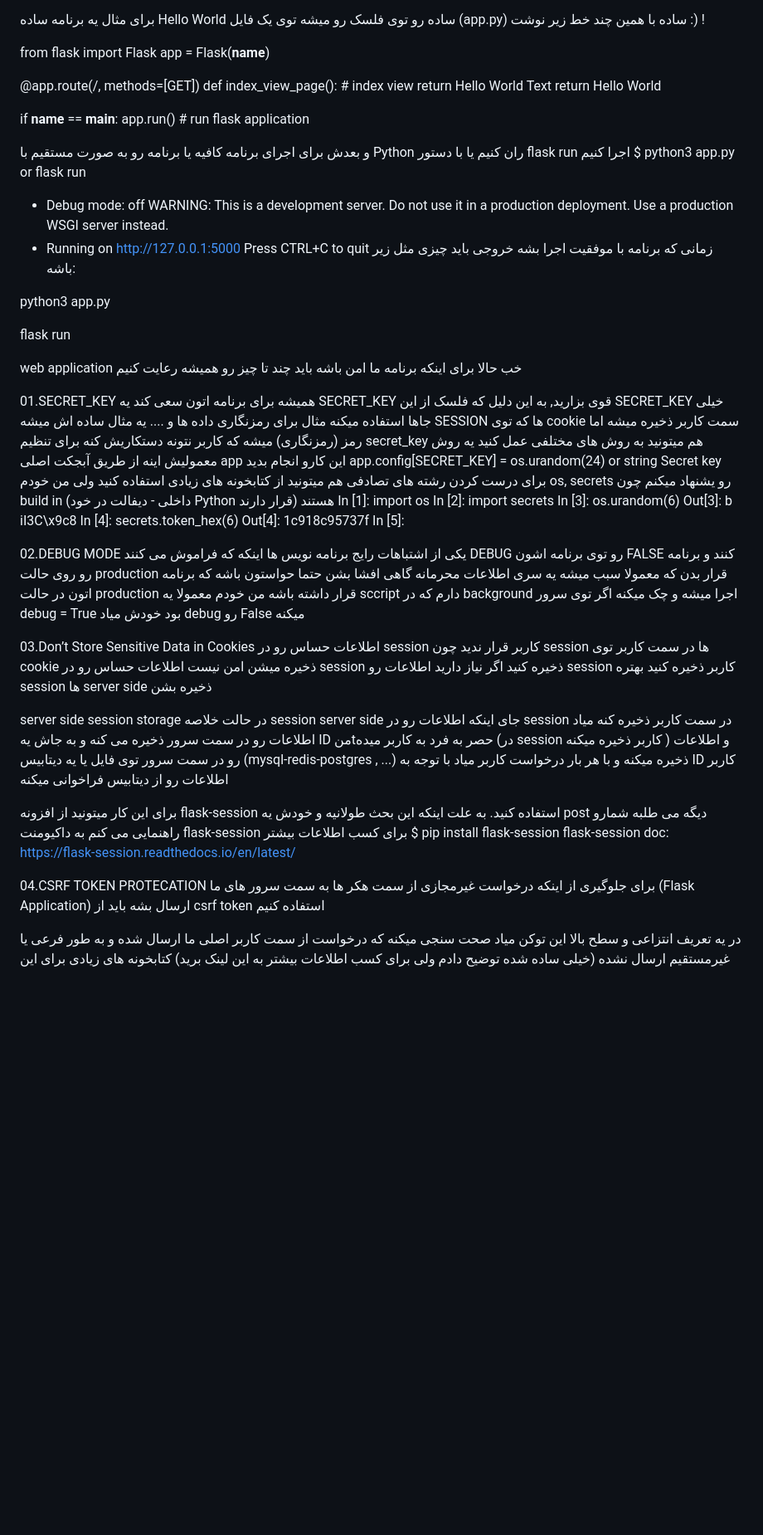
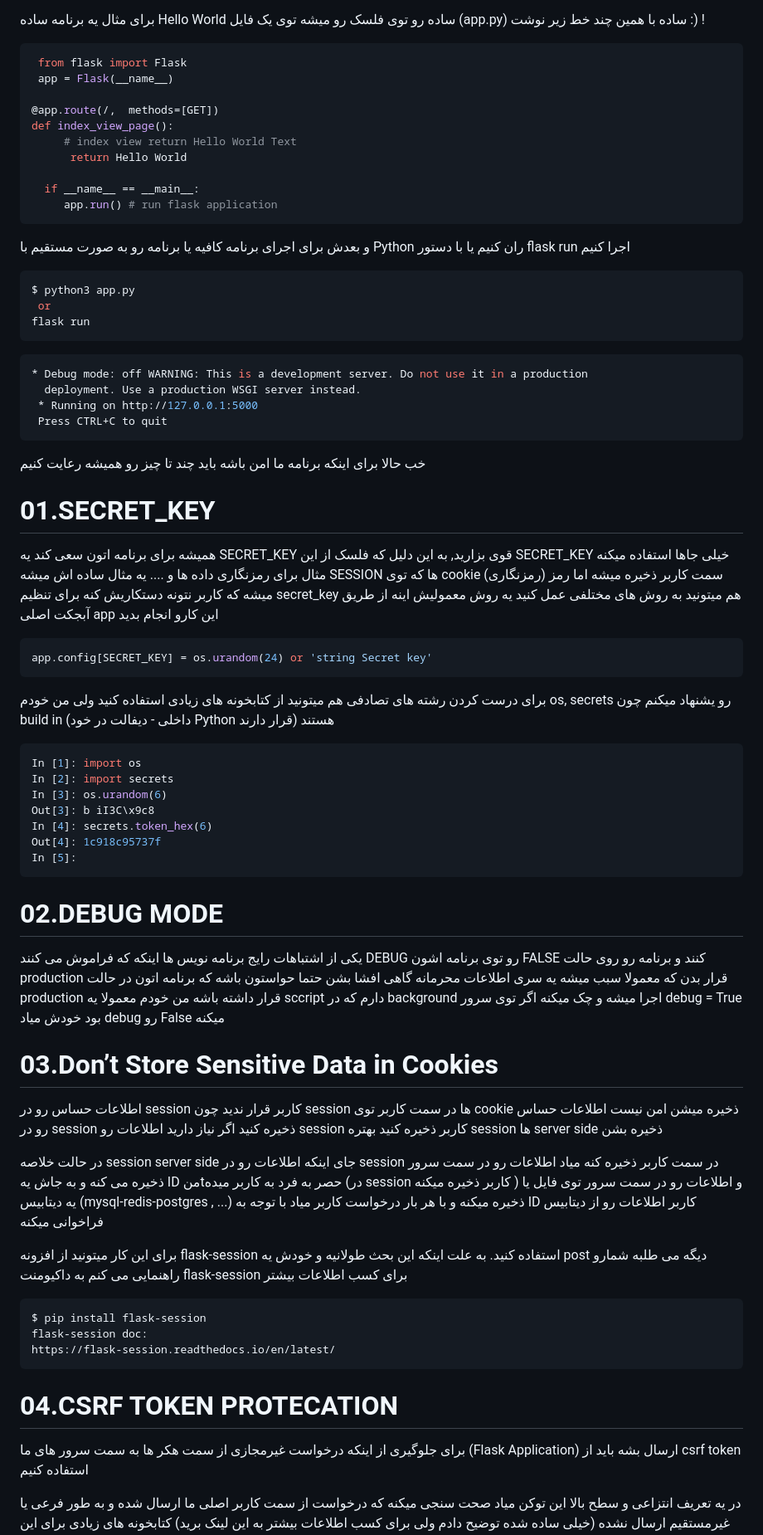
Before and after one commit to alisharify7/flask-security-tips, a Markdown page: README.md, the part around one of its changes. Shown at 83% size. GitHub-like rendering; blank space fills up the shorter version.

````diff
--- a/README.md
+++ b/README.md
@@ -8,6 +8,7 @@ https://vrgl.ir/d2xsv
 
   برای مثال یه برنامه ساده Hello World ساده رو توی فلسک رو میشه توی یک فایل (app.py) ساده با همین چند خط زیر نوشت :) !
 
+``` python
  from flask import Flask
  app = Flask(__name__)
 
@@ -18,37 +19,37 @@ def index_view_page():
 
   if __name__ == __main__:
      app.run() # run flask application
+```
+و بعدش برای اجرای برنامه کافیه یا برنامه رو به صورت مستقیم با Python ران کنیم یا با دستور flask run اجرا کنیم
 
-و بعدش برای اجرای برنامه کافیه یا برنامه رو به صورت مستقیم با Python ران کنیم یا با دستور flask run اجرا کنیم
+``` bash
 $ python3 app.py
  or
 flask run
-
+```
+``` bash
 * Debug mode: off WARNING: This is a development server. Do not use it in a production
   deployment. Use a production WSGI server instead.
  * Running on http://127.0.0.1:5000
  Press CTRL+C to quit
-زمانی که برنامه با موفقیت اجرا بشه خروجی باید چیزی مثل زیر باشه:
-
-python3 app.py
+```
 
 
-
-flask run
-
-web application
 خب حالا برای اینکه برنامه ما امن باشه باید چند تا چیز رو همیشه رعایت کنیم
 
 
 
 
 
-01.SECRET_KEY
+# 01.SECRET_KEY
 همیشه برای برنامه اتون سعی کند یه SECRET_KEY قوی بزارید, به این دلیل که فلسک از این SECRET_KEY خیلی جاها استفاده میکنه مثال برای رمزنگاری داده ها و ....
  یه مثال ساده اش میشه SESSION ها که توی cookie سمت کاربر ذخیره میشه اما رمز (رمزنگاری) میشه که کاربر نتونه دستکاریش کنه
 برای تنظیم secret_key هم میتونید به روش های مختلفی عمل کنید یه روش معمولیش اینه از طریق آبجکت اصلی app این کارو انجام بدید
-app.config[SECRET_KEY] = os.urandom(24) or string Secret key
+``` python
+app.config[SECRET_KEY] = os.urandom(24) or 'string Secret key'
+```
 برای درست کردن رشته های تصادفی هم میتونید از کتابخونه های زیادی استفاده کنید ولی من خودم os, secrets رو یشنهاد میکنم چون build in (داخلی - دیفالت در خود Python قرار دارند) هستند
+``` bash
 In [1]: import os
 In [2]: import secrets
 In [3]: os.urandom(6)
@@ -56,10 +57,11 @@ Out[3]: b iI3C\x9c8
 In [4]: secrets.token_hex(6)
 Out[4]: 1c918c95737f
 In [5]:
+```
 
 
 
-02.DEBUG MODE
+# 02.DEBUG MODE
 یکی از اشتباهات رایج برنامه نویس ها اینکه که فراموش می کنند DEBUG رو توی برنامه اشون FALSE کنند و برنامه رو روی حالت production قرار بدن که معمولا سبب میشه یه سری اطلاعات محرمانه گاهی افشا بشن
 حتما حواستون باشه که برنامه اتون در حالت production قرار داشته باشه
 من خودم معمولا یه sccript دارم که در background اجرا میشه و چک میکنه اگر توی سرور debug = True بود خودش میاد debug رو False میکنه
@@ -67,23 +69,24 @@ In [5]:
 
 
 
-03.Don’t Store Sensitive Data in Cookies
+# 03.Don’t Store Sensitive Data in Cookies
 اطلاعات حساس رو در session کاربر قرار ندید چون session ها در سمت کاربر توی cookie ذخیره میشن امن نیست اطلاعات حساس رو در session ذخیره کنید
 اگر نیاز دارید اطلاعات رو session کاربر ذخیره کنید بهتره session ها server side ذخیره بشن
 
-server side session storage
+
 در حالت خلاصه session server side جای اینکه اطلاعات رو در session در سمت کاربر ذخیره کنه میاد اطلاعات رو در سمت سرور ذخیره می کنه و به جاش یه ID منtحصر به فرد به کاربر میده (در session کاربر ذخیره میکنه ) و اطلاعات رو در سمت سرور توی فایل یا یه دیتابیس (mysql-redis-postgres , ...) ذخیره میکنه
 و با هر بار درخواست کاربر میاد با توجه به ID کاربر اطلاعات رو از دیتابیس فراخوانی میکنه
 
 برای این کار میتونید از افزونه flask-session استفاده کنید. به علت اینکه این بحث طولانیه و خودش یه post دیگه می طلبه شمارو راهنمایی می کنم به داکیومنت flask-session برای کسب اطلاعات بیشتر
+``` bash
 $ pip install flask-session
 flask-session doc:
 https://flask-session.readthedocs.io/en/latest/
+```
 
 
 
-
-04.CSRF TOKEN PROTECATION
+# 04.CSRF TOKEN PROTECATION
 برای جلوگیری از اینکه درخواست غیرمجازی از سمت هکر ها به سمت سرور های ما (Flask Application) ارسال بشه باید از csrf token استفاده کنیم
 
 
````
Also changed, not shown: other parts of README.md (+26 -11 lines).
